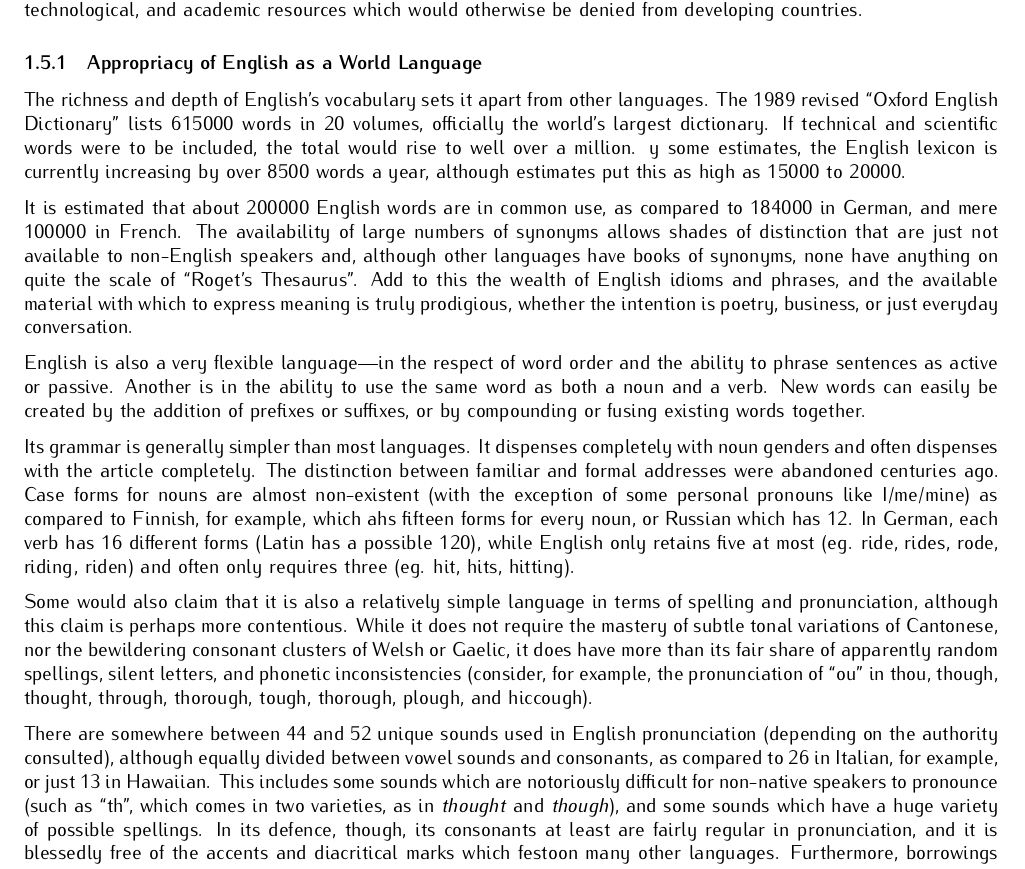
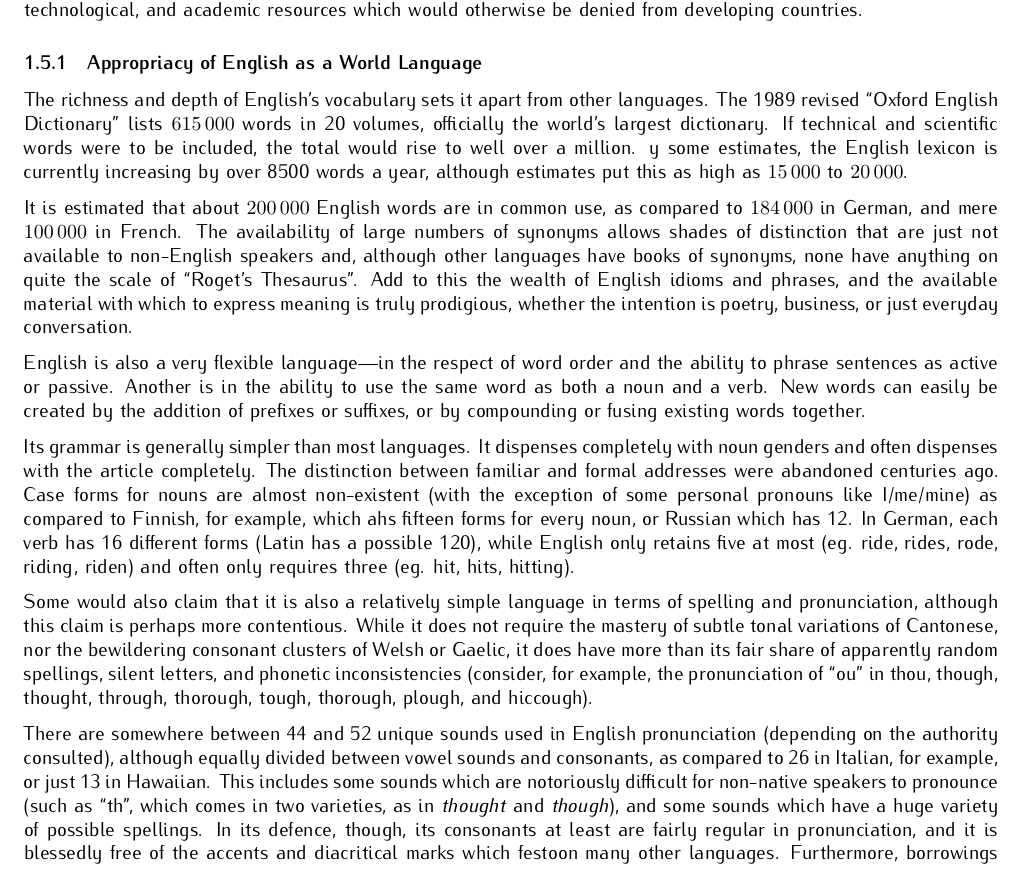
Before and after one commit to kangzhe-xyz/ELLnotes, a LaTeX document (content/chapter207.tex): part of page 3 of 4, cut so that both start at the same text. Compiled offline with pdfLaTeX.

Commit message:
numbers sinuitx spacing

```diff
--- a/content/chapter207.tex
+++ b/content/chapter207.tex
@@ -55,8 +55,8 @@
         American dominance and influence worldwide makes English crucially important for developing international markets, especially in the areas of tourism and advertising, and mastery of English also provides access to scientific, technological, and academic resources which would otherwise be denied from developing countries.
 
         \subsubsection{Appropriacy of English as a World Language}
-        The richness and depth of English's vocabulary sets it apart from other languages. The 1989 revised ``Oxford English Dictionary'' lists 615000 words in 20 volumes, officially the world's largest dictionary. If technical and scientific words were to be included, the total would rise to well over a million. y some estimates, the English lexicon is currently increasing by over 8500 words a year, although estimates put this as high as 15000 to 20000. \par
-        It is estimated that about 200000 English words are in common use, as compared to 184000 in German, and mere 100000 in French. The availability of large numbers of synonyms allows shades of distinction that are just not available to non-English speakers and, although other languages have books of synonyms, none have anything on quite the scale of ``Roget's  Thesaurus''. Add to this the wealth of English idioms and phrases, and the available material with which to express meaning is truly prodigious, whether the intention is poetry, business, or just everyday conversation. \par
+        The richness and depth of English's vocabulary sets it apart from other languages. The 1989 revised ``Oxford English Dictionary'' lists \num{615000} words in 20 volumes, officially the world's largest dictionary. If technical and scientific words were to be included, the total would rise to well over a million. y some estimates, the English lexicon is currently increasing by over 8500 words a year, although estimates put this as high as \num{15000} to \num{20000}. \par
+        It is estimated that about \num{200000} English words are in common use, as compared to \num{184000} in German, and mere \num{100000} in French. The availability of large numbers of synonyms allows shades of distinction that are just not available to non-English speakers and, although other languages have books of synonyms, none have anything on quite the scale of ``Roget's  Thesaurus''. Add to this the wealth of English idioms and phrases, and the available material with which to express meaning is truly prodigious, whether the intention is poetry, business, or just everyday conversation. \par
         English is also a very flexible language---in the respect of word order and the ability to phrase sentences as active or passive. Another is in the ability to use the same word as both a noun and a verb. New words can easily be created by the addition of prefixes or suffixes, or by compounding or fusing existing words together. \par
         Its grammar is generally simpler than most languages. It dispenses completely with noun genders and often dispenses with the article completely. The distinction between familiar and formal addresses were abandoned centuries ago. Case forms for nouns are almost non-existent (with the exception of some personal pronouns like I/me/mine) as compared to Finnish, for example, which ahs fifteen forms for every noun, or Russian which has 12. In German, each verb has 16 different forms (Latin has a possible 120), while English only retains five at most (eg. ride, rides, rode, riding, riden) and often only requires three  (eg. hit, hits, hitting). \par
         Some would also claim that it is also a relatively simple language in terms of spelling and pronunciation, although this claim is perhaps more contentious. While it does not require the mastery of subtle tonal variations of Cantonese, nor the bewildering consonant clusters of Welsh or Gaelic, it does have more than its fair share of apparently random spellings, silent letters, and phonetic inconsistencies (consider, for example, the pronunciation of ``ou'' in thou, though, thought, through, thorough, tough, thorough, plough, and hiccough). \par
```
